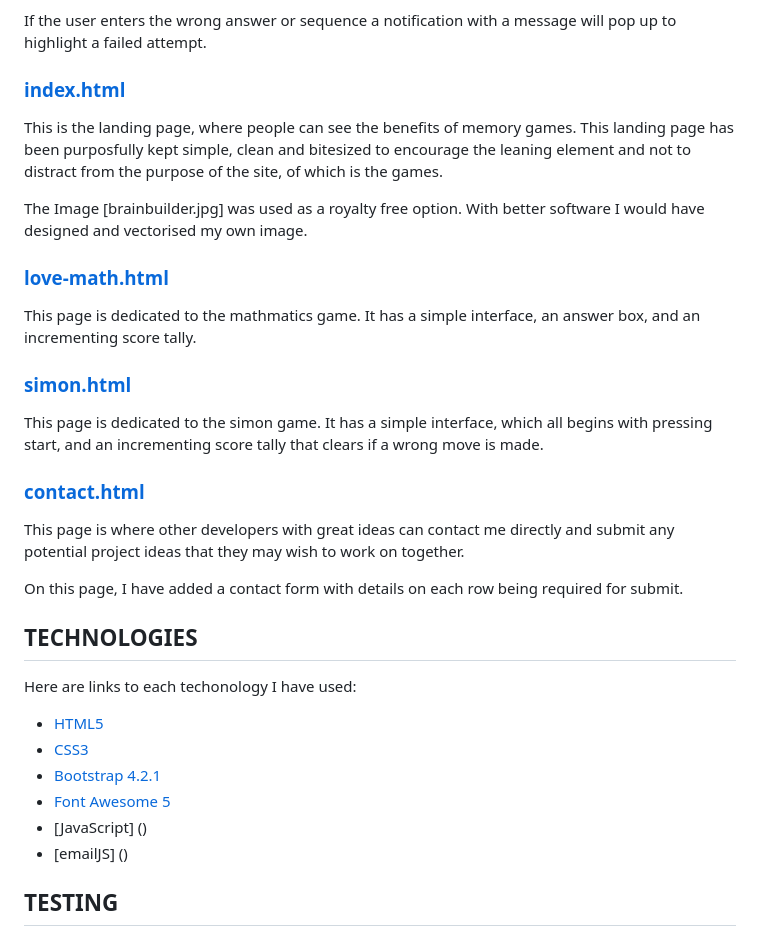
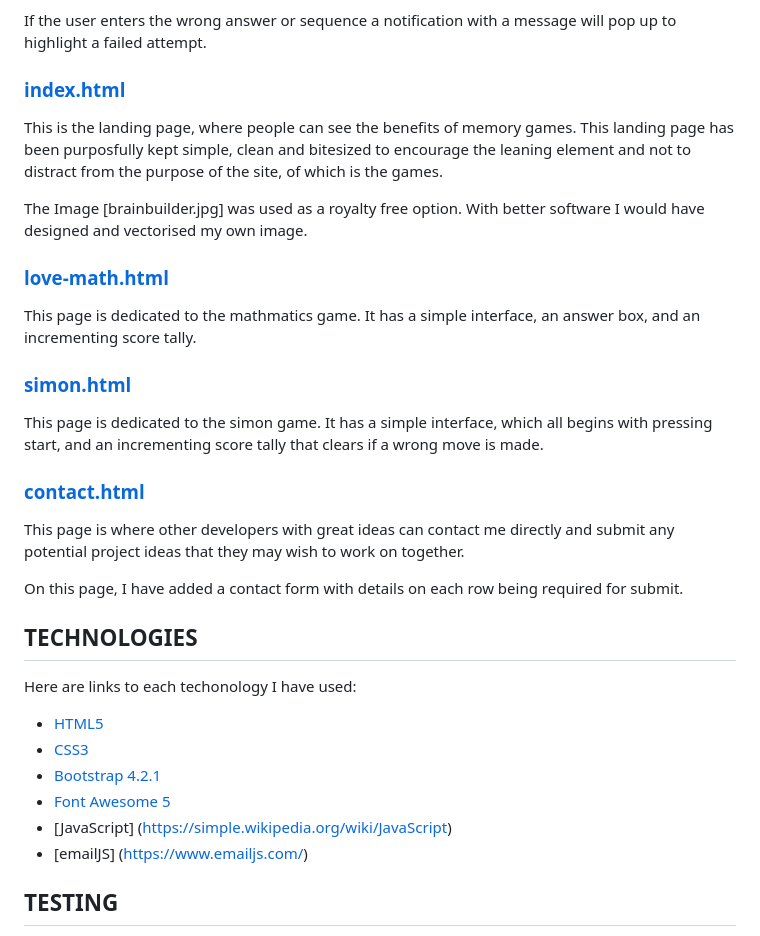
Before and after one commit to shaun6125/milestone-project2, a Markdown page: README.md, the part around one of its changes. GitHub-like rendering.

Commit message:
links added to readme.md

```diff
--- a/README.md
+++ b/README.md
@@ -80,8 +80,8 @@ Here are links to each techonology I have used:
 - [CSS3](https://en.wikipedia.org/wiki/Cascading_Style_Sheets)
 - [Bootstrap 4.2.1](http://getbootstrap.com/docs/4.2/)
 - [Font Awesome 5](https://fontawesome.com)
-- [JavaScript] ()
-- [emailJS] ()
+- [JavaScript] (https://simple.wikipedia.org/wiki/JavaScript)
+- [emailJS] (https://www.emailjs.com/)
 
 
 ## TESTING
```
Also changed, not shown: other parts of README.md (+13 -13 lines).
